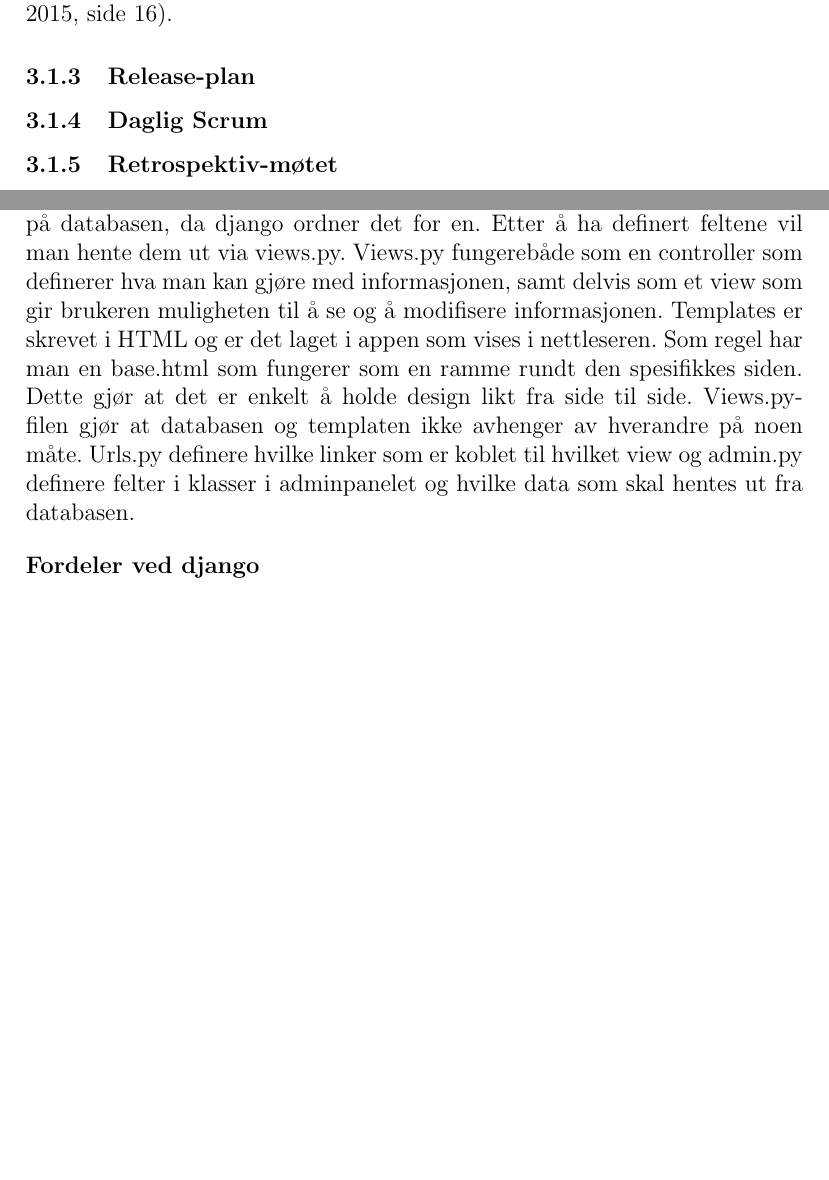
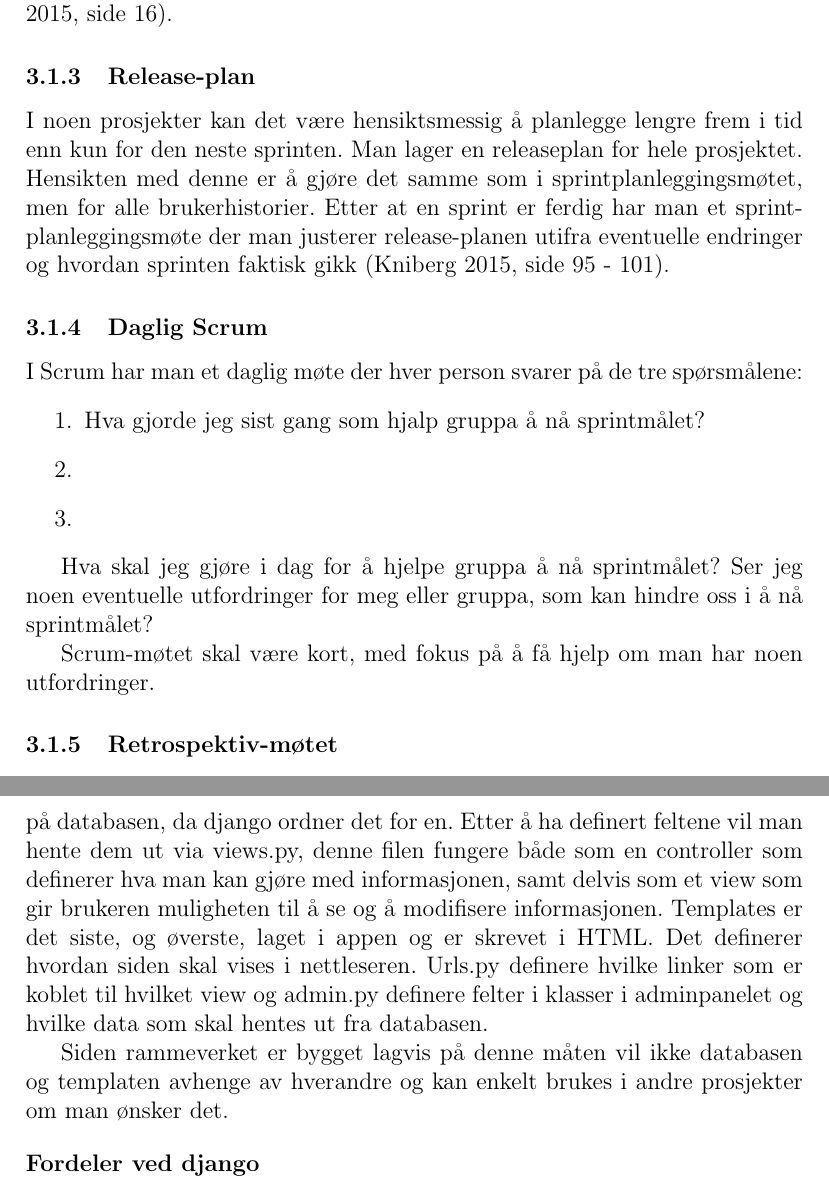
Before and after one commit to IT1901-Gruppe08/Prosjektrapport, a LaTeX document (Prosjektrapport.tex): two parts of pages 6 and 10 of 24 before the commit and two parts of pages 6 and 11 of 24 after it, joined at a grey line, cut so that both start at the same text, the shorter picture padded with empty space. Compiled offline with pdfLaTeX.

Commit message:
Stuff is now ok

```diff
--- a/Prosjektrapport.tex
+++ b/Prosjektrapport.tex
@@ -84,8 +84,20 @@ Tidlig bestemte gruppen seg for at alle skulle jobbe med forskjellige arbeidsopp
 	Utviklingsfasen deles opp i sykler, og blir i Scrum kalt sprinter. I begynnelsen av hver sykel har man i Scrum et sprintplanleggingsmøte. Deltakerne på møtet er ikke bare medlemmer av utviklingsteamet med Scrum-master, men også produkteier. Formålet med møtet er å forberede og justere produkt-backlogen og planlegge neste sprint.
 
     Scrum-teamet avgjør hvor lang sprinten skal være og finner ut hvilke ressurser man har på denne sprinten. Gruppen avtaler tidspunkt for når på dagen gruppen skal ha det daglige Scrum-møtet, når retrospektiv-møtet for sprinten skal være og når demonstrasjonen for produktet skal være \cite[side 16]{kniberg}.
-	\subsubsection{Release-plan}\label{releaseplan}
+	\subsubsection{Release-plan}
+	I noen prosjekter kan det være hensiktsmessig å planlegge lengre frem i tid enn kun for den neste sprinten. Man lager en releaseplan for hele prosjektet. Hensikten med denne er å gjøre det samme som i sprintplanleggingsmøtet, men for alle brukerhistorier. Etter at en sprint er ferdig har man et sprintplanleggingsmøte der man justerer release-planen utifra eventuelle endringer og hvordan sprinten faktisk gikk \cite[side 95 - 101]{kniberg}.
 	\subsubsection{Daglig Scrum}
+	I Scrum har man et daglig møte der hver person svarer på de tre spørsmålene:
+	\begin{itemize}
+    \item[1.] Hva gjorde jeg sist gang som hjalp gruppa å nå sprintmålet?
+    \item[2.]
+    \item[3.]
+    \end{itemize}
+
+Hva skal jeg gjøre i dag for å hjelpe gruppa å nå sprintmålet?
+Ser jeg noen eventuelle utfordringer for meg eller gruppa, som kan hindre oss i å nå sprintmålet?
+
+Scrum-møtet skal være kort, med fokus på å få hjelp om man har noen utfordringer.
 	\subsubsection{Retrospektiv-møtet}
 	\subsubsection{Scrum-roller}\label{scrumroller}
 	\textbf {Produkteier}
@@ -176,7 +183,9 @@ Gruppen ble enige om å bruke Django som rammeverk for prosjektet da noen av oss
 
 I Django lager man en ny app for hver funksjon man vil at et program eller webområde skal ha. Alle komponentene til denne appen ligger i sin egen mappe slik at det som er spesifikt for appen blir lett å holde kontroll på. Vi har i tillegg en main-mappe som gjør det lettere å knytte disse sammen til et helhetlig produkt. Hver app består av tre hovedkomponenter, model.py, views.py og templates. i tillegg har man en adminfil og en egen fil, urls.py, til å definere hvilke linker som peker til hvilket view.
 
-I model.py definerer man modellene til databasen ved hjelp av Python. Man slipper både å skrive SQL-kode og det er enkelt å gjøre en kjapp endring på databasen, da django ordner det for en. Etter å ha definert feltene vil man hente dem ut via views.py. Views.py fungerebåde som en controller som definerer hva man kan gjøre med informasjonen, samt delvis som et view som gir brukeren muligheten til å se og å modifisere informasjonen. Templates er skrevet i HTML og er det laget i appen som vises i nettleseren. Som regel har man en base.html som fungerer som en ramme rundt den spesifikkes siden. Dette gjør at det er enkelt å holde design likt fra side til side. Views.py-filen gjør at databasen og templaten ikke avhenger av hverandre på noen måte. Urls.py definere hvilke linker som er koblet til hvilket view og admin.py definere felter i klasser i adminpanelet og hvilke data som skal hentes ut fra databasen.
+I model.py definerer man modellene til databasen ved hjelp av Python. Man slipper både å skrive SQL-kode og det er enkelt å gjøre en kjapp endring på databasen, da django ordner det for en. Etter å ha definert feltene vil man hente dem ut via views.py, denne filen fungere både som en controller som definerer hva man kan gjøre med informasjonen, samt delvis som et view som gir brukeren muligheten til å se og å modifisere informasjonen. Templates er det siste, og øverste, laget i appen og er skrevet i HTML. Det definerer hvordan siden skal vises i nettleseren. Urls.py definere hvilke linker som er koblet til hvilket view og admin.py definere felter i klasser i adminpanelet og hvilke data som skal hentes ut fra databasen.
+
+Siden rammeverket er bygget lagvis på denne måten vil ikke databasen og templaten avhenge av hverandre og kan enkelt brukes i andre prosjekter om man ønsker det.
 
 \bigskip \noindent \textbf{Fordeler ved django}
 \par Etter at man har forstått hvordan komponentene kommuniserer med hverandre og hvordan de forskjellige pythondokumentene fungerer i forhold til hverandre, er det veldig lett å holde oversikt over hvilken del av prosjektet man jobber med og det blir mye lettere å oppdage hvor man har gjort feil om det skulle skje.
```
Also changed, not shown: Prosjektrapport.tex (26 more changed lines).
